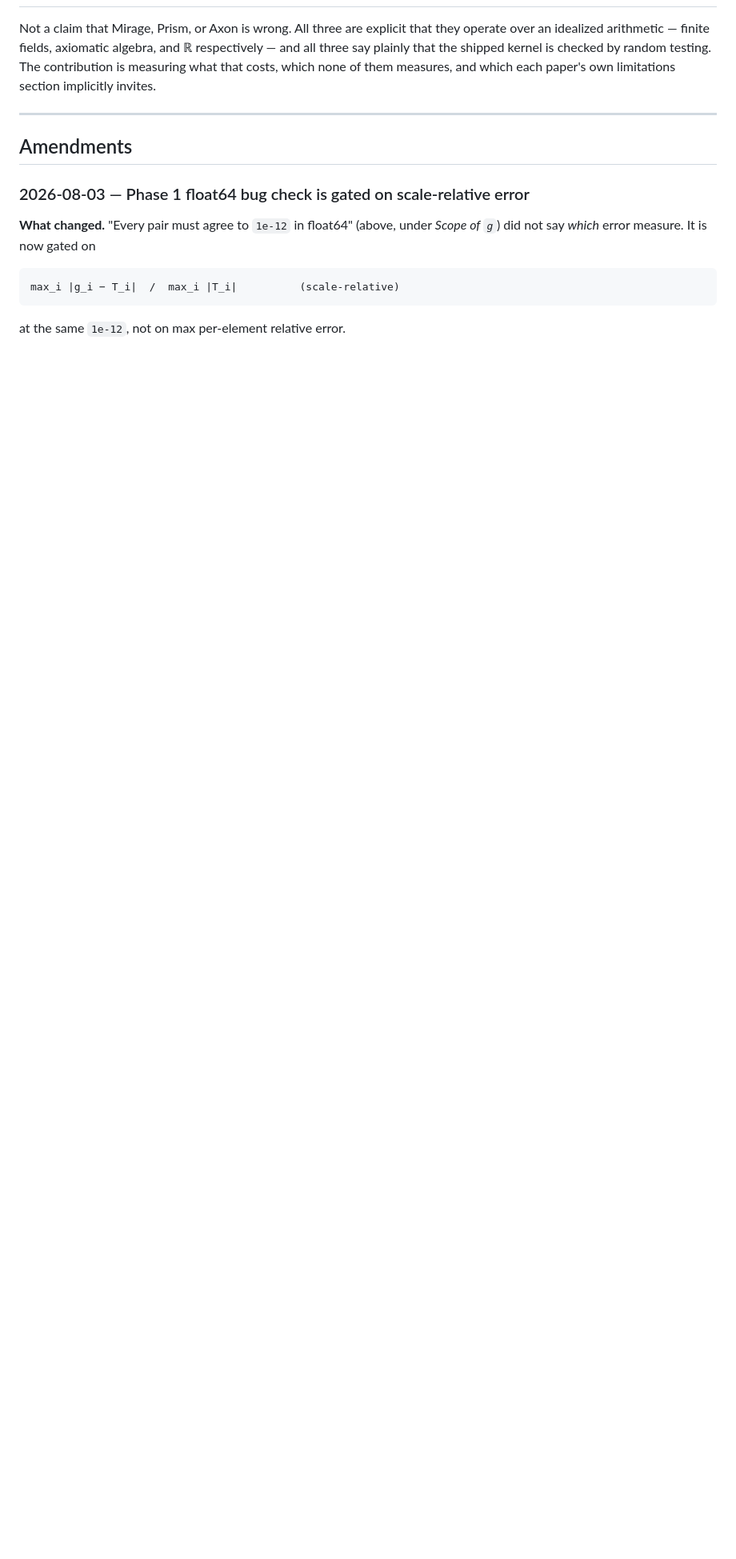
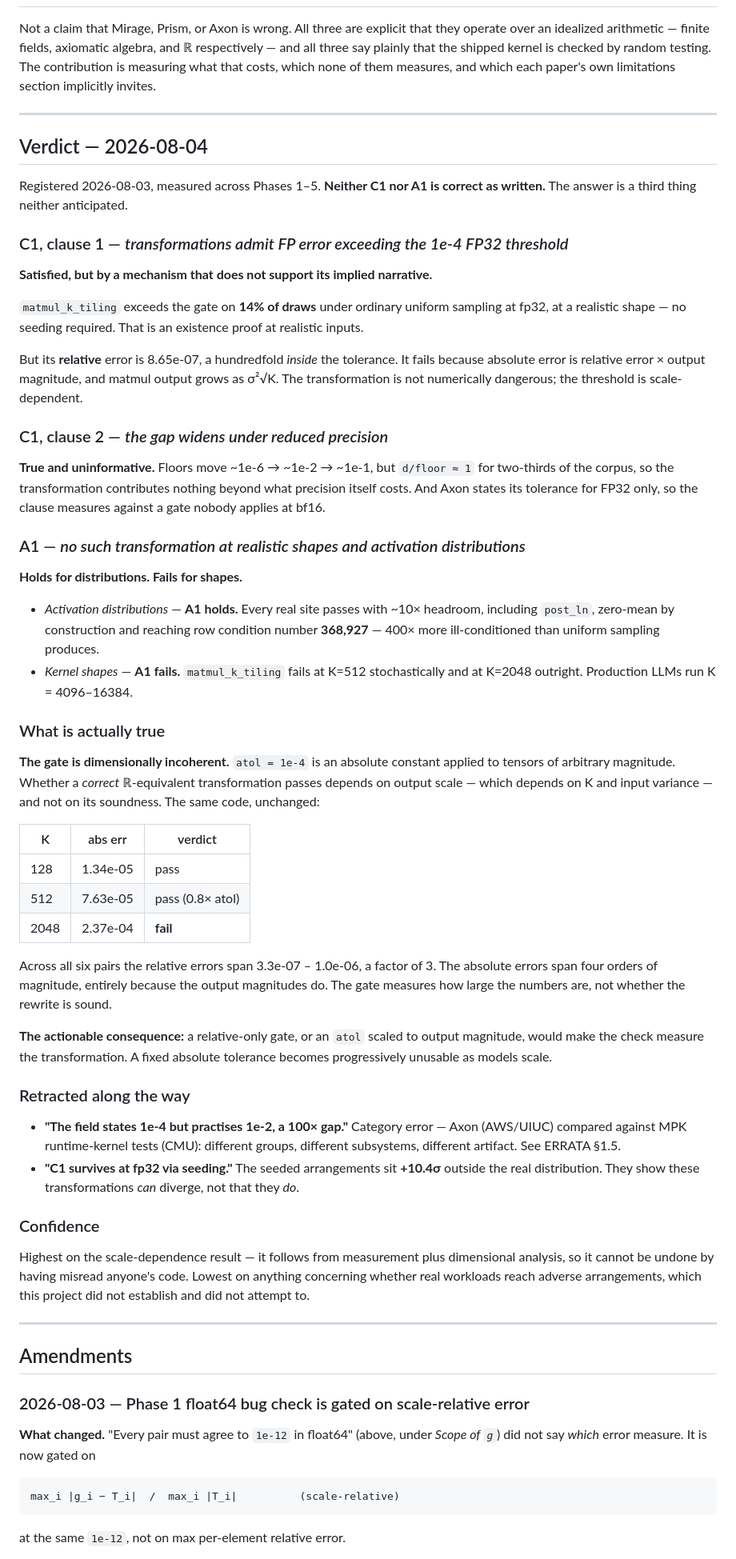
Before and after one commit to AyaanFaisal21/SuperOptimizerVerification, a Markdown page: CLAIM.md, the part around the change. Shown at 80% size. Rendered like a GitHub page; blank space fills up the shorter version.

Commit message:
Verdict against the registered claim: neither C1 nor A1
C1 clause 1 is satisfied but by a mechanism that does not support its narrative.
matmul_k_tiling exceeds the gate on 14% of uniform draws at a realistic fp32 shape,
no seeding -- an existence proof at realistic inputs. But its RELATIVE error is
8.65e-07, a hundredfold inside tolerance. It fails because absolute error is
relative error times output magnitude, and matmul output grows as sigma^2*sqrt(K).

C1 clause 2 is true and uninformative: d/floor ~ 1 for two thirds of the corpus, so
reduced-precision failures are about precision, not transformations, and Axon states
its tolerance for FP32 only.

A1 holds for activation distributions and fails for shapes. Every real site passes
with ~10x headroom including post_ln at row condition number 368,927. But
matmul_k_tiling fails at K=512 stochastically and K=2048 outright, and production
LLMs run K=4096-16384.

What is actually true is a third thing: atol=1e-4 is an absolute constant applied to
tensors of arbitrary magnitude. Across all six pairs relative errors span a factor of
3 while absolute errors span four orders, entirely because output magnitudes do. The
gate measures how large the numbers are, not whether the rewrite is sound. Same code
passes at K=128 and fails at K=2048.

Actionable: a relative-only gate, or atol scaled to output magnitude, would make the
check measure the transformation.

Both retractions recorded in the verdict rather than buried -- the 100x tolerance
claim (category error) and 'C1 survives via seeding' (+10.4 sigma inputs).

```diff
--- a/CLAIM.md
+++ b/CLAIM.md
@@ -103,6 +103,80 @@ measures, and which each paper's own limitations section implicitly invites.
 
 ---
 
+## Verdict — 2026-08-04
+
+Registered 2026-08-03, measured across Phases 1–5. **Neither C1 nor A1 is correct as
+written.** The answer is a third thing neither anticipated.
+
+### C1, clause 1 — *transformations admit FP error exceeding the 1e-4 FP32 threshold*
+
+**Satisfied, but by a mechanism that does not support its implied narrative.**
+
+`matmul_k_tiling` exceeds the gate on **14% of draws** under ordinary uniform
+sampling at fp32, at a realistic shape — no seeding required. That is an existence
+proof at realistic inputs.
+
+But its **relative** error is 8.65e-07, a hundredfold *inside* the tolerance. It
+fails because absolute error is relative error × output magnitude, and matmul output
+grows as σ²√K. The transformation is not numerically dangerous; the threshold is
+scale-dependent.
+
+### C1, clause 2 — *the gap widens under reduced precision*
+
+**True and uninformative.** Floors move ~1e-6 → ~1e-2 → ~1e-1, but `d/floor ≈ 1` for
+two-thirds of the corpus, so the transformation contributes nothing beyond what
+precision itself costs. And Axon states its tolerance for FP32 only, so the clause
+measures against a gate nobody applies at bf16.
+
+### A1 — *no such transformation at realistic shapes and activation distributions*
+
+**Holds for distributions. Fails for shapes.**
+
+- *Activation distributions* — **A1 holds.** Every real site passes with ~10×
+  headroom, including `post_ln`, zero-mean by construction and reaching row condition
+  number **368,927** — 400× more ill-conditioned than uniform sampling produces.
+- *Kernel shapes* — **A1 fails.** `matmul_k_tiling` fails at K=512 stochastically and
+  at K=2048 outright. Production LLMs run K = 4096–16384.
+
+### What is actually true
+
+**The gate is dimensionally incoherent.** `atol = 1e-4` is an absolute constant
+applied to tensors of arbitrary magnitude. Whether a *correct* ℝ-equivalent
+transformation passes depends on output scale — which depends on K and input
+variance — and not on its soundness. The same code, unchanged:
+
+| K | abs err | verdict |
+|---|---|---|
+| 128 | 1.34e-05 | pass |
+| 512 | 7.63e-05 | pass (0.8× atol) |
+| 2048 | 2.37e-04 | **fail** |
+
+Across all six pairs the relative errors span 3.3e-07 – 1.0e-06, a factor of 3. The
+absolute errors span four orders of magnitude, entirely because the output magnitudes
+do. The gate measures how large the numbers are, not whether the rewrite is sound.
+
+**The actionable consequence:** a relative-only gate, or an `atol` scaled to output
+magnitude, would make the check measure the transformation. A fixed absolute
+tolerance becomes progressively unusable as models scale.
+
+### Retracted along the way
+
+- **"The field states 1e-4 but practises 1e-2, a 100× gap."** Category error — Axon
+  (AWS/UIUC) compared against MPK runtime-kernel tests (CMU): different groups,
+  different subsystems, different artifact. See ERRATA §1.5.
+- **"C1 survives at fp32 via seeding."** The seeded arrangements sit **+10.4σ**
+  outside the real distribution. They show these transformations *can* diverge, not
+  that they *do*.
+
+### Confidence
+
+Highest on the scale-dependence result — it follows from measurement plus dimensional
+analysis, so it cannot be undone by having misread anyone's code. Lowest on anything
+concerning whether real workloads reach adverse arrangements, which this project did
+not establish and did not attempt to.
+
+---
+
 ## Amendments
 
 ### 2026-08-03 — Phase 1 float64 bug check is gated on scale-relative error
```
